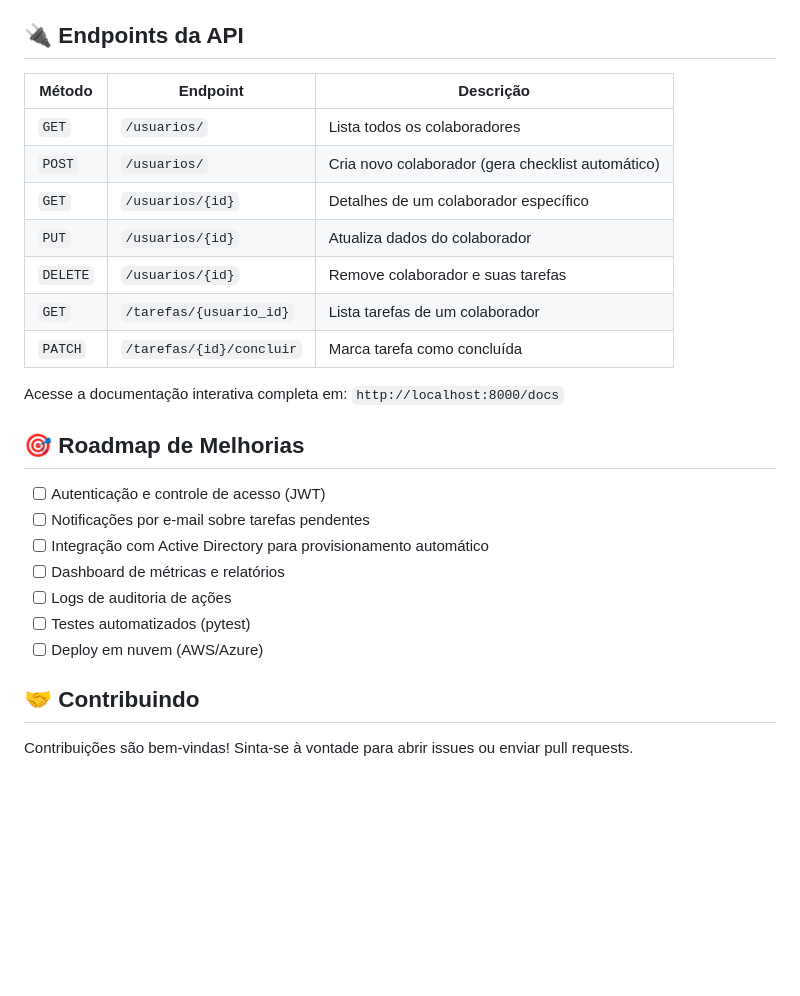
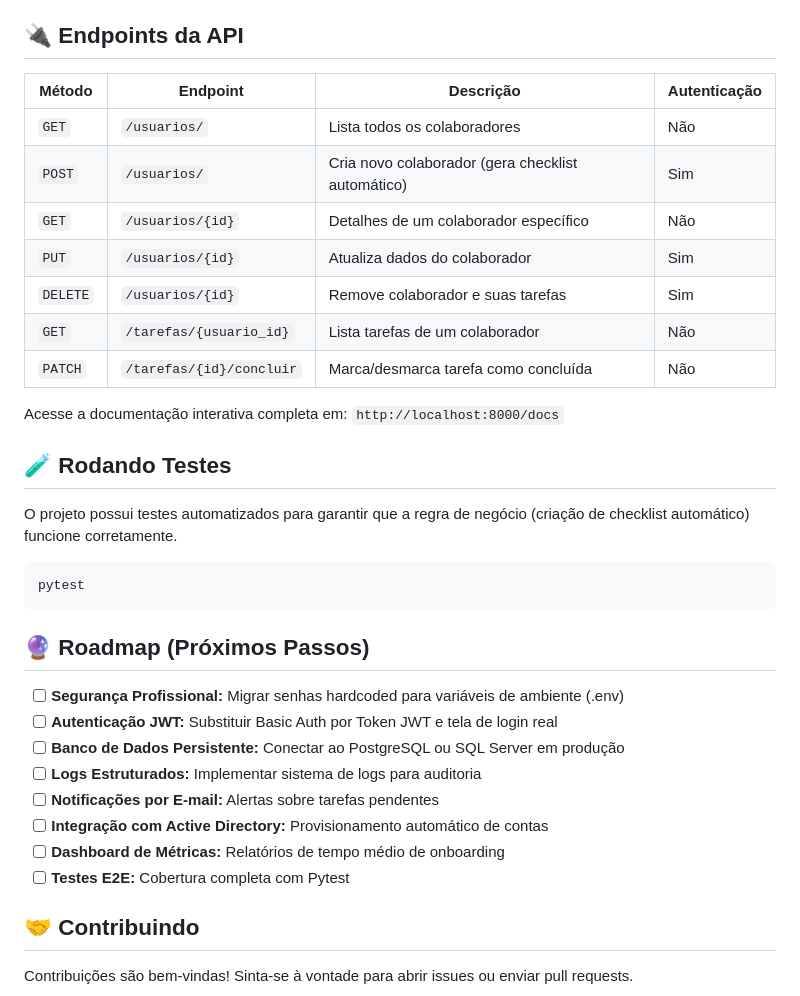
Before and after one commit to kaua-hiro/onboardflow-api, a Markdown page: README.md, the part around one of its changes. Rendered like a GitHub page; blank space fills up the shorter version.

````diff
--- a/README.md
+++ b/README.md
@@ -119,27 +126,35 @@ onboardflow-api/
 
 ## 🔌 Endpoints da API
 
-| Método | Endpoint | Descrição |
-|--------|----------|-----------|
-| `GET` | `/usuarios/` | Lista todos os colaboradores |
-| `POST` | `/usuarios/` | Cria novo colaborador (gera checklist automático) |
-| `GET` | `/usuarios/{id}` | Detalhes de um colaborador específico |
-| `PUT` | `/usuarios/{id}` | Atualiza dados do colaborador |
-| `DELETE` | `/usuarios/{id}` | Remove colaborador e suas tarefas |
-| `GET` | `/tarefas/{usuario_id}` | Lista tarefas de um colaborador |
-| `PATCH` | `/tarefas/{id}/concluir` | Marca tarefa como concluída |
+| Método | Endpoint | Descrição | Autenticação |
+|--------|----------|-----------|--------------|
+| `GET` | `/usuarios/` | Lista todos os colaboradores | Não |
+| `POST` | `/usuarios/` | Cria novo colaborador (gera checklist automático) | Sim |
+| `GET` | `/usuarios/{id}` | Detalhes de um colaborador específico | Não |
+| `PUT` | `/usuarios/{id}` | Atualiza dados do colaborador | Sim |
+| `DELETE` | `/usuarios/{id}` | Remove colaborador e suas tarefas | Sim |
+| `GET` | `/tarefas/{usuario_id}` | Lista tarefas de um colaborador | Não |
+| `PATCH` | `/tarefas/{id}/concluir` | Marca/desmarca tarefa como concluída | Não |
 
 Acesse a documentação interativa completa em: `http://localhost:8000/docs`
 
-## 🎯 Roadmap de Melhorias
+## 🧪 Rodando Testes
 
-- [ ] Autenticação e controle de acesso (JWT)
-- [ ] Notificações por e-mail sobre tarefas pendentes
-- [ ] Integração com Active Directory para provisionamento automático
-- [ ] Dashboard de métricas e relatórios
-- [ ] Logs de auditoria de ações
-- [ ] Testes automatizados (pytest)
-- [ ] Deploy em nuvem (AWS/Azure)
+O projeto possui testes automatizados para garantir que a regra de negócio (criação de checklist automático) funcione corretamente.
+```bash
+pytest
+```
+
+## 🔮 Roadmap (Próximos Passos)
+
+- [ ] **Segurança Profissional:** Migrar senhas hardcoded para variáveis de ambiente (.env)
+- [ ] **Autenticação JWT:** Substituir Basic Auth por Token JWT e tela de login real
+- [ ] **Banco de Dados Persistente:** Conectar ao PostgreSQL ou SQL Server em produção
+- [ ] **Logs Estruturados:** Implementar sistema de logs para auditoria
+- [ ] **Notificações por E-mail:** Alertas sobre tarefas pendentes
+- [ ] **Integração com Active Directory:** Provisionamento automático de contas
+- [ ] **Dashboard de Métricas:** Relatórios de tempo médio de onboarding
+- [ ] **Testes E2E:** Cobertura completa com Pytest
 
 ## 🤝 Contribuindo
 
````
Also changed, not shown: other parts of README.md (+84 -75 lines).
